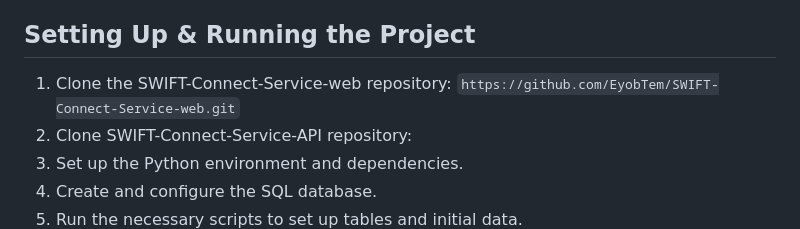
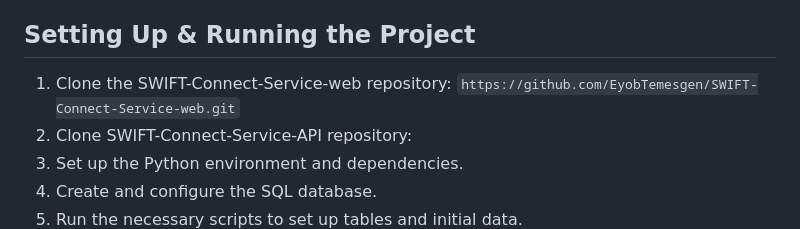
Before and after one commit to EyobTem/Haron_computer_web, a Markdown page: README.md, the part around the change. GitHub-like rendering.

```diff
--- a/README.md
+++ b/README.md
@@ -72,7 +72,7 @@ o	How will user feedback be collected and incorporated into future improvements?
 - SQL: Database for storing onboarding requests and customer data
 
 ## Setting Up & Running the Project
-1. Clone the SWIFT-Connect-Service-web repository: `https://github.com/EyobTem/SWIFT-Connect-Service-web.git`
+1. Clone the SWIFT-Connect-Service-web repository: `https://github.com/EyobTemesgen/SWIFT-Connect-Service-web.git`
 2. Clone SWIFT-Connect-Service-API repository:
 3. Set up the Python environment and dependencies.
 4. Create and configure the SQL database.
```
